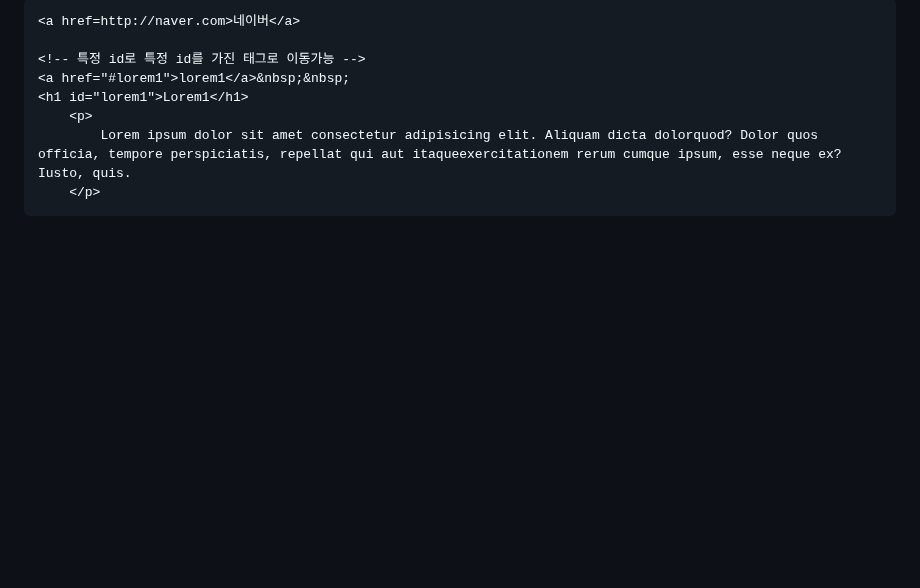
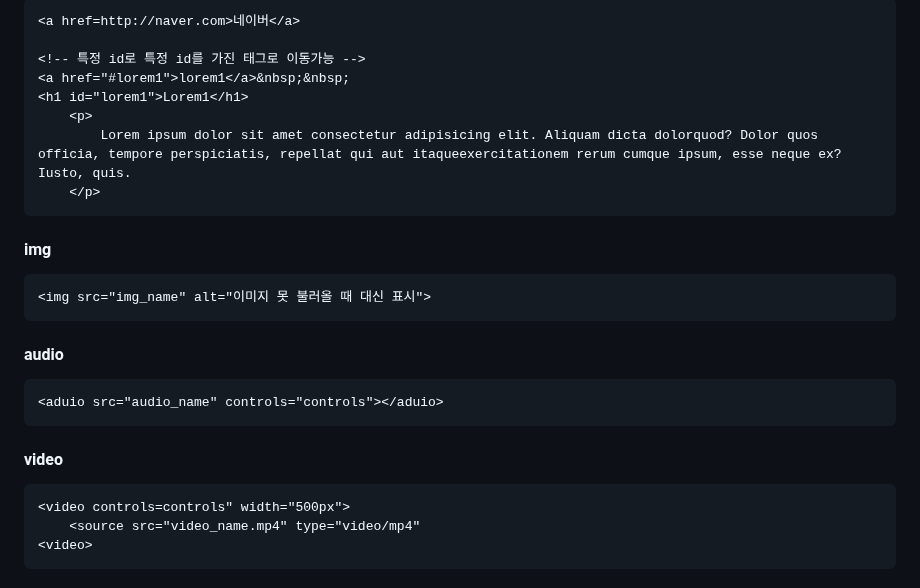
Before and after one commit to JeHa-An/KOSTA, a Markdown page: FrontEnd/HTML.md, the part around one of its changes. GitHub-like rendering; blank space fills up the shorter version.

Commit message:
html tag 예시 추가 및 정리

````diff
--- a/FrontEnd/HTML.md
+++ b/FrontEnd/HTML.md
@@ -119,3 +119,19 @@ CO<sub>2</sub><br>
     </p>
 ```
 
+#### img
+```html
+<img src="img_name" alt="이미지 못 불러올 때 대신 표시">
+```
+#### audio
+```html
+<aduio src="audio_name" controls="controls"></aduio>
+```
+
+#### video
+```html
+<video controls=controls" width="500px">
+    <source src="video_name.mp4" type="video/mp4"
+<video>
+```
+
````
Also changed, not shown: other parts of FrontEnd/HTML.md (+133 -2 lines).
